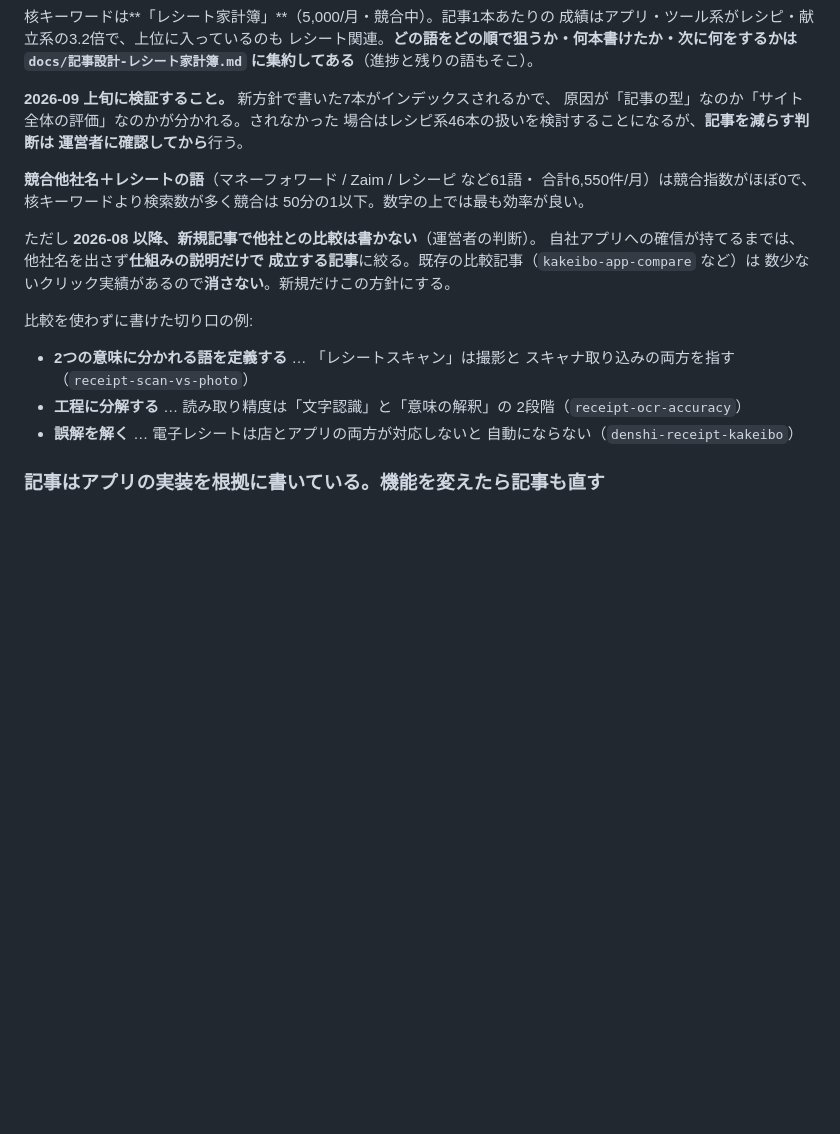
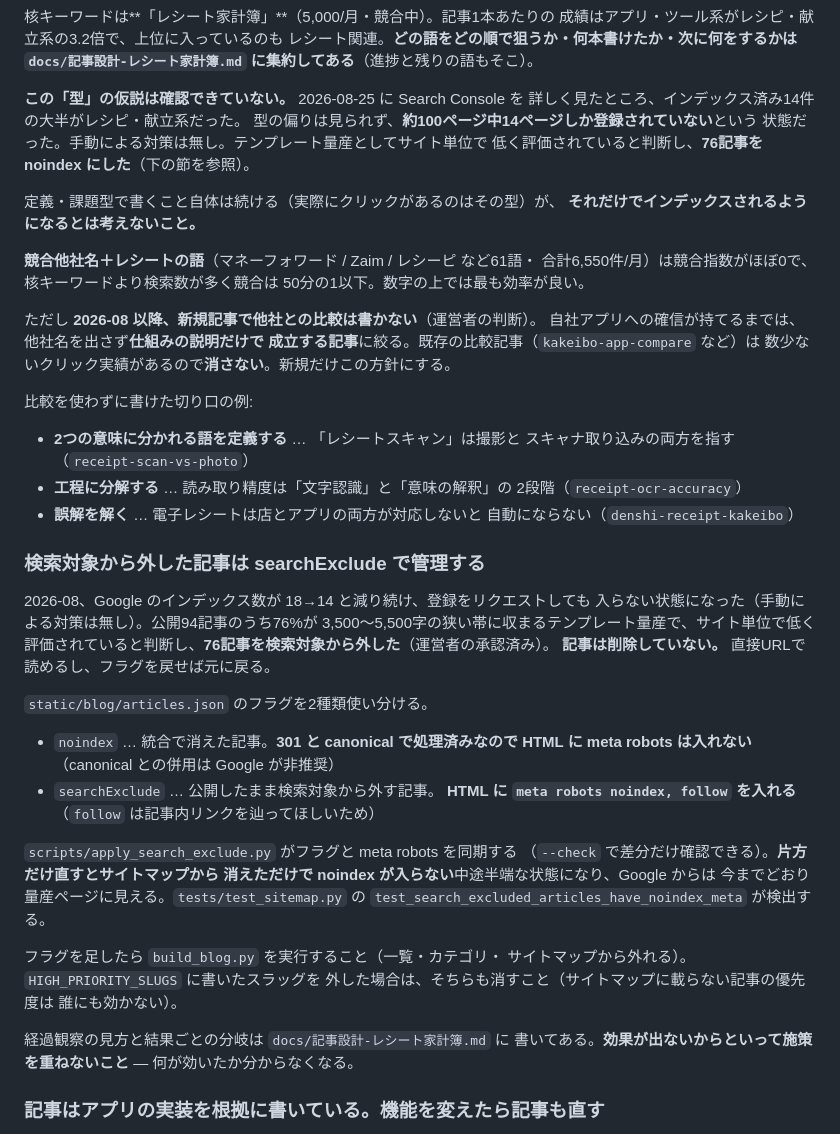
Before and after one commit to D1424-da/Expenses, a Markdown page: CLAUDE.md, the part around the change. Rendered like a GitHub page; blank space fills up the shorter version.

```diff
--- a/CLAUDE.md
+++ b/CLAUDE.md
@@ -335,10 +335,14 @@ rawText 20000字・amount 1億未満）は `static/expense-limits.js` に写し
 レシート関連。**どの語をどの順で狙うか・何本書けたか・次に何をするかは
 `docs/記事設計-レシート家計簿.md` に集約してある**（進捗と残りの語もそこ）。
 
-**2026-09 上旬に検証すること。** 新方針で書いた7本がインデックスされるかで、
-原因が「記事の型」なのか「サイト全体の評価」なのかが分かれる。されなかった
-場合はレシピ系46本の扱いを検討することになるが、**記事を減らす判断は
-運営者に確認してから**行う。
+**この「型」の仮説は確認できていない。** 2026-08-25 に Search Console を
+詳しく見たところ、インデックス済み14件の大半がレシピ・献立系だった。
+型の偏りは見られず、**約100ページ中14ページしか登録されていない**という
+状態だった。手動による対策は無し。テンプレート量産としてサイト単位で
+低く評価されていると判断し、**76記事を noindex にした**（下の節を参照）。
+
+定義・課題型で書くこと自体は続ける（実際にクリックがあるのはその型）が、
+**それだけでインデックスされるようになるとは考えないこと。**
 
 **競合他社名＋レシートの語**（マネーフォワード / Zaim / レシーピ など61語・
 合計6,550件/月）は競合指数がほぼ0で、核キーワードより検索数が多く競合は
@@ -357,6 +361,37 @@ rawText 20000字・amount 1億未満）は `static/expense-limits.js` に写し
   2段階（`receipt-ocr-accuracy`）
 - **誤解を解く** … 電子レシートは店とアプリの両方が対応しないと
   自動にならない（`denshi-receipt-kakeibo`）
+
+### 検索対象から外した記事は searchExclude で管理する
+
+2026-08、Google のインデックス数が 18→14 と減り続け、登録をリクエストしても
+入らない状態になった（手動による対策は無し）。公開94記事のうち76%が
+3,500〜5,500字の狭い帯に収まるテンプレート量産で、サイト単位で低く
+評価されていると判断し、**76記事を検索対象から外した**（運営者の承認済み）。
+**記事は削除していない。** 直接URLで読めるし、フラグを戻せば元に戻る。
+
+`static/blog/articles.json` のフラグを2種類使い分ける。
+
+- `noindex` … 統合で消えた記事。**301 と canonical で処理済みなので
+  HTML に meta robots は入れない**（canonical との併用は Google が非推奨）
+- `searchExclude` … 公開したまま検索対象から外す記事。
+  **HTML に `meta robots noindex, follow` を入れる**
+  （`follow` は記事内リンクを辿ってほしいため）
+
+`scripts/apply_search_exclude.py` がフラグと meta robots を同期する
+（`--check` で差分だけ確認できる）。**片方だけ直すとサイトマップから
+消えただけで noindex が入らない**中途半端な状態になり、Google からは
+今までどおり量産ページに見える。`tests/test_sitemap.py` の
+`test_search_excluded_articles_have_noindex_meta` が検出する。
+
+フラグを足したら `build_blog.py` を実行すること（一覧・カテゴリ・
+サイトマップから外れる）。`HIGH_PRIORITY_SLUGS` に書いたスラッグを
+外した場合は、そちらも消すこと（サイトマップに載らない記事の優先度は
+誰にも効かない）。
+
+経過観察の見方と結果ごとの分岐は `docs/記事設計-レシート家計簿.md` に
+書いてある。**効果が出ないからといって施策を重ねないこと** —
+何が効いたか分からなくなる。
 
 ### 記事はアプリの実装を根拠に書いている。機能を変えたら記事も直す
 
```
Also changed, not shown: docs/記事設計-レシート家計簿.md (+75 -6 lines).
